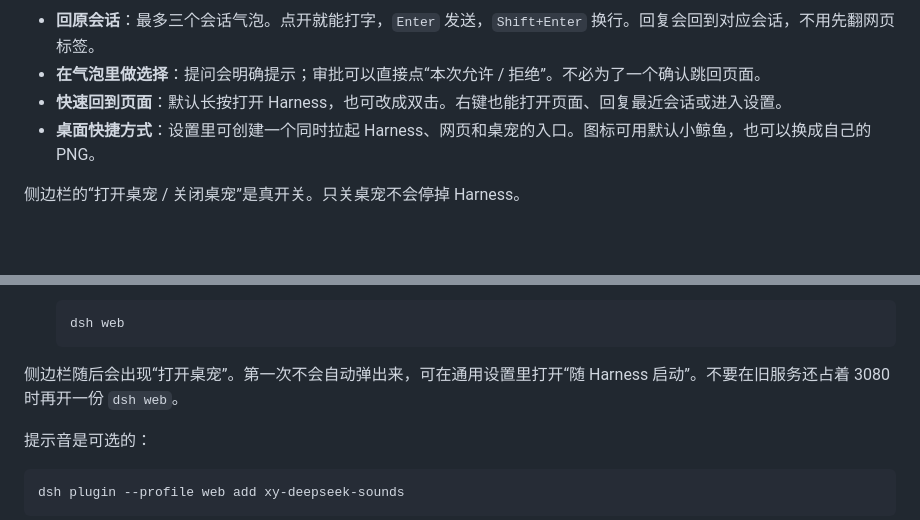
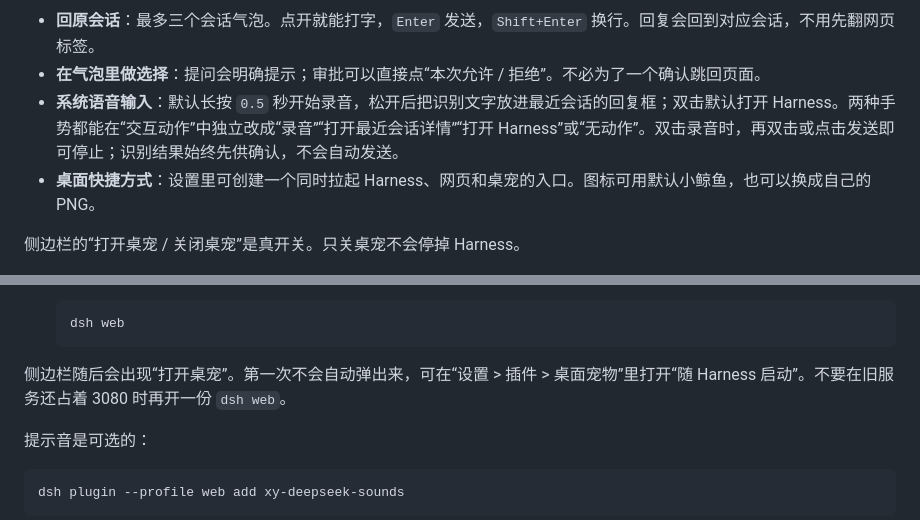
Before and after one commit to hexingyuofficial/xy-deepseek-pet, a Markdown page: README.md, 2 parts joined by grey strips. Drawn GitHub-style; blank space fills up the shorter version.

````diff
--- a/README.md
+++ b/README.md
@@ -62,7 +62,7 @@
 
 - **回原会话**：最多三个会话气泡。点开就能打字，`Enter` 发送，`Shift+Enter` 换行。回复会回到对应会话，不用先翻网页标签。
 - **在气泡里做选择**：提问会明确提示；审批可以直接点“本次允许 / 拒绝”。不必为了一个确认跳回页面。
-- **快速回到页面**：默认长按打开 Harness，也可改成双击。右键也能打开页面、回复最近会话或进入设置。
+- **系统语音输入**：默认长按 `0.5` 秒开始录音，松开后把识别文字放进最近会话的回复框；双击默认打开 Harness。两种手势都能在“交互动作”中独立改成“录音”“打开最近会话详情”“打开 Harness”或“无动作”。双击录音时，再双击或点击发送即可停止；识别结果始终先供确认，不会自动发送。
 - **桌面快捷方式**：设置里可创建一个同时拉起 Harness、网页和桌宠的入口。图标可用默认小鲸鱼，也可以换成自己的 PNG。
 
 侧边栏的“打开桌宠 / 关闭桌宠”是真开关。只关桌宠不会停掉 Harness。
@@ -125,7 +125,7 @@
    dsh web
    ```
 
-侧边栏随后会出现“打开桌宠”。第一次不会自动弹出来，可在通用设置里打开“随 Harness 启动”。不要在旧服务还占着 3080 时再开一份 `dsh web`。
+侧边栏随后会出现“打开桌宠”。第一次不会自动弹出来，可在“设置 > 插件 > 桌面宠物”里打开“随 Harness 启动”。不要在旧服务还占着 3080 时再开一份 `dsh web`。
 
 提示音是可选的：
 
````
Also changed, not shown: other parts of README.md (+18 -7 lines), README.en.md (+20 -9 lines), docs/packaging.md (+7 -5 lines).
